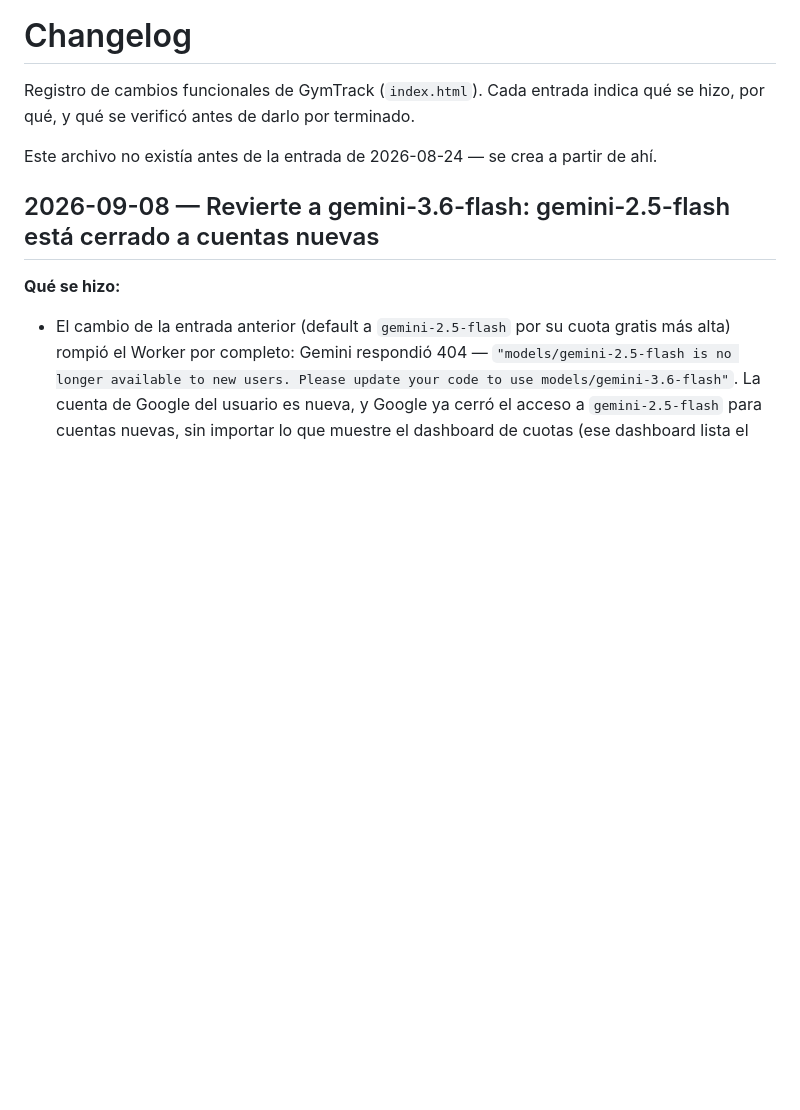
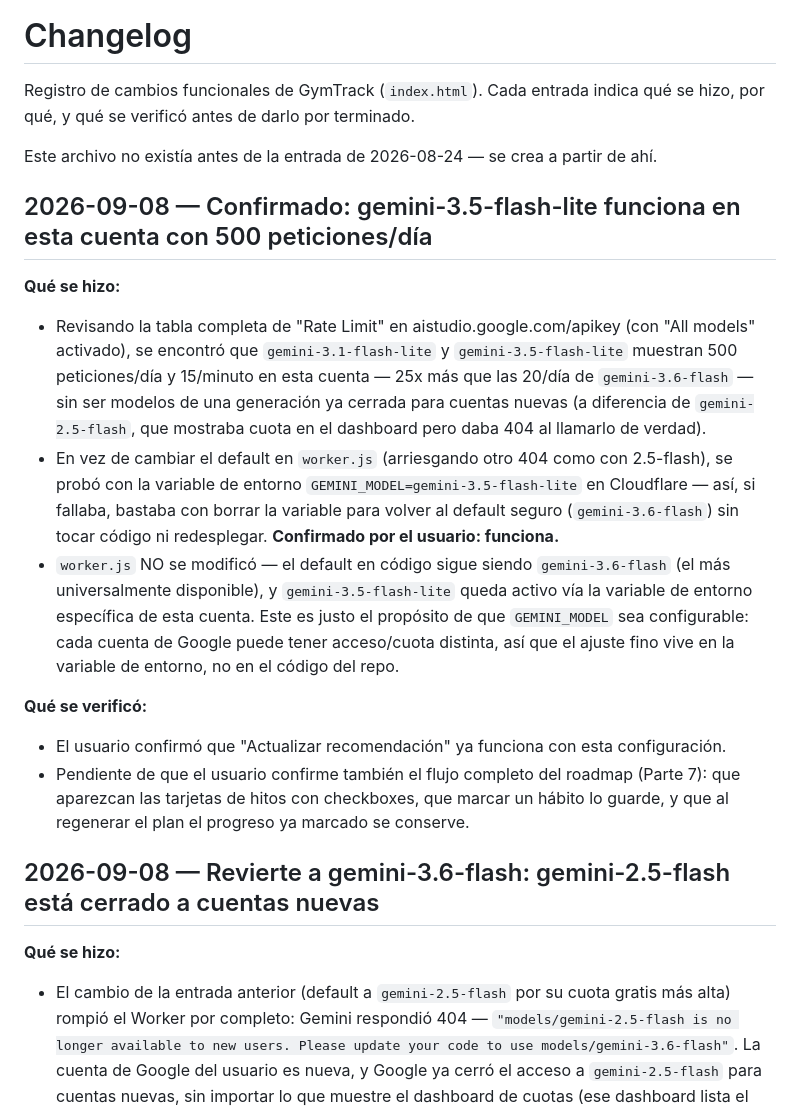
Before and after one commit to Gymtrack1/gymtrack-app, a Markdown page: CHANGELOG.md, the part around the change. GitHub-like rendering; blank space fills up the shorter version.

Commit message:
Documenta gemini-3.5-flash-lite como alternativa confirmada (500/día)
Confirmado por el usuario vía la variable de entorno GEMINI_MODEL en
Cloudflare (no se tocó el default en worker.js, que sigue en
gemini-3.6-flash por ser el más universalmente disponible).

Co-Authored-By: Claude Sonnet 5 <noreply@anthropic.com>
Claude-Session: https://claude.ai/code/session_012RdnuYWXgS6vdGPcDGbWrs

```diff
--- a/CHANGELOG.md
+++ b/CHANGELOG.md
@@ -3,6 +3,30 @@
 Registro de cambios funcionales de GymTrack (`index.html`). Cada entrada indica qué se hizo, por qué, y qué se verificó antes de darlo por terminado.
 
 Este archivo no existía antes de la entrada de 2026-08-24 — se crea a partir de ahí.
+
+## 2026-09-08 — Confirmado: gemini-3.5-flash-lite funciona en esta cuenta con 500 peticiones/día
+
+**Qué se hizo:**
+- Revisando la tabla completa de "Rate Limit" en aistudio.google.com/apikey (con "All models"
+  activado), se encontró que `gemini-3.1-flash-lite` y `gemini-3.5-flash-lite` muestran 500
+  peticiones/día y 15/minuto en esta cuenta — 25x más que las 20/día de `gemini-3.6-flash` — sin
+  ser modelos de una generación ya cerrada para cuentas nuevas (a diferencia de `gemini-2.5-flash`,
+  que mostraba cuota en el dashboard pero daba 404 al llamarlo de verdad).
+- En vez de cambiar el default en `worker.js` (arriesgando otro 404 como con 2.5-flash), se probó
+  con la variable de entorno `GEMINI_MODEL=gemini-3.5-flash-lite` en Cloudflare — así, si fallaba,
+  bastaba con borrar la variable para volver al default seguro (`gemini-3.6-flash`) sin tocar
+  código ni redesplegar. **Confirmado por el usuario: funciona.**
+- `worker.js` NO se modificó — el default en código sigue siendo `gemini-3.6-flash` (el más
+  universalmente disponible), y `gemini-3.5-flash-lite` queda activo vía la variable de entorno
+  específica de esta cuenta. Este es justo el propósito de que `GEMINI_MODEL` sea configurable:
+  cada cuenta de Google puede tener acceso/cuota distinta, así que el ajuste fino vive en la
+  variable de entorno, no en el código del repo.
+
+**Qué se verificó:**
+- El usuario confirmó que "Actualizar recomendación" ya funciona con esta configuración.
+- Pendiente de que el usuario confirme también el flujo completo del roadmap (Parte 7): que
+  aparezcan las tarjetas de hitos con checkboxes, que marcar un hábito lo guarde, y que al
+  regenerar el plan el progreso ya marcado se conserve.
 
 ## 2026-09-08 — Revierte a gemini-3.6-flash: gemini-2.5-flash está cerrado a cuentas nuevas
 
```
